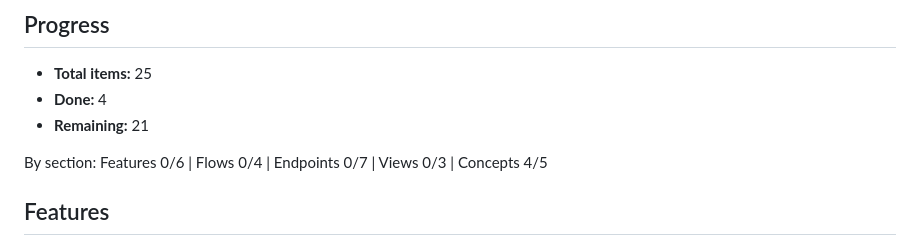
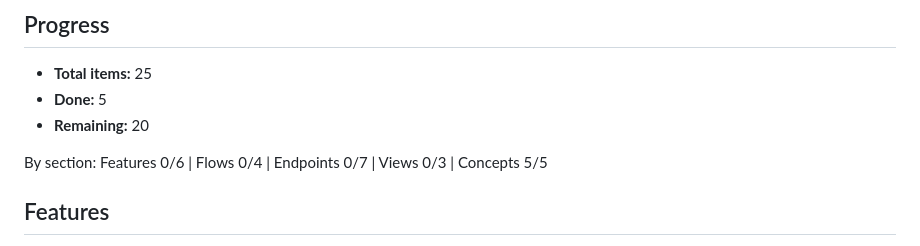
Before and after one commit to weegens-aaron/bdboard, a Markdown page: __docs/_Manifest.md, the part around one of its changes. GitHub-like rendering.

Commit message:
docs(flowdoc): Concept: bd CLI as runtime source of truth (bdboard-mol-bfs.21)

```diff
--- a/__docs/_Manifest.md
+++ b/__docs/_Manifest.md
@@ -12,10 +12,10 @@
 ## Progress
 
 - **Total items:** 25
-- **Done:** 4
-- **Remaining:** 21
+- **Done:** 5
+- **Remaining:** 20
 
-By section: Features 0/6 | Flows 0/4 | Endpoints 0/7 | Views 0/3 | Concepts 4/5
+By section: Features 0/6 | Flows 0/4 | Endpoints 0/7 | Views 0/3 | Concepts 5/5
 
 ## Features
 
```
Also changed, not shown: other parts of __docs/_Manifest.md (+1 -1 lines), __docs/Concepts/BdCliSourceOfTruth.md (added, +410 -0 lines).
